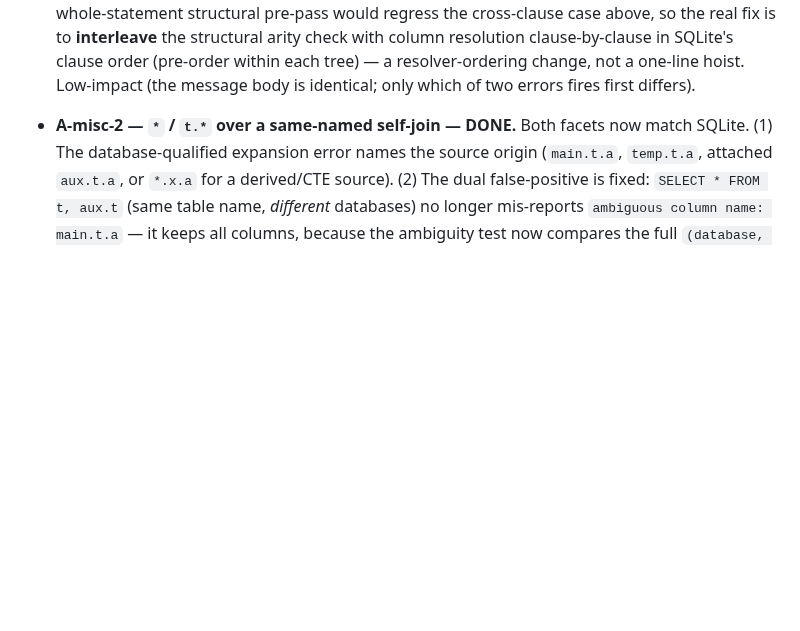
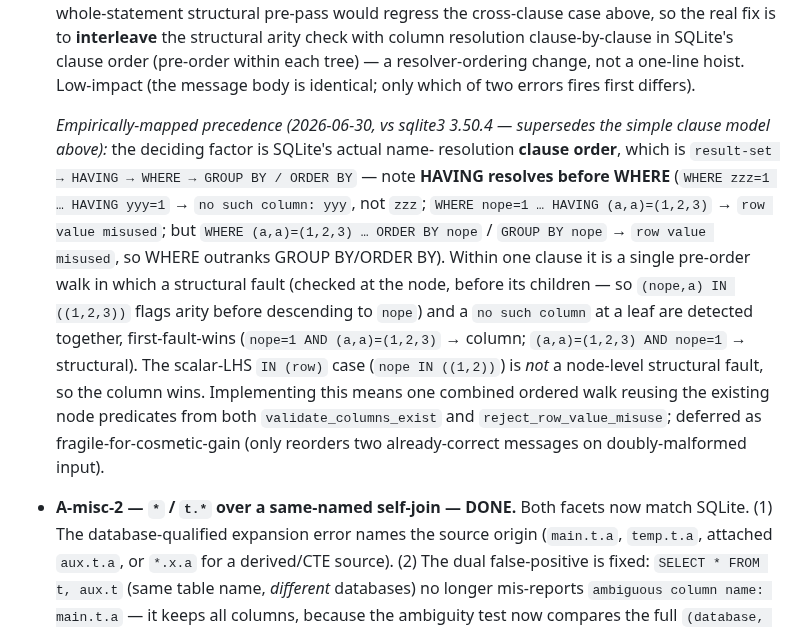
Before and after one commit to KarpelesLab/graphitesql, a Markdown page: ROADMAP.md, the part around the change. Drawn GitHub-style; blank space fills up the shorter version.

Commit message:
docs: record empirically-mapped name-resolution precedence for A-misc-1
Probing sqlite3 3.50.4 shows the structural-vs-missing-column ordering is
governed by SQLite's name-resolution clause order, which is
result-set -> HAVING -> WHERE -> GROUP BY / ORDER BY (HAVING resolves before
WHERE), with structural and column faults interleaved in a single pre-order walk
per clause. This supersedes the simpler clause model previously noted and tees
up a future combined-walk implementation; left deferred (cosmetic reordering of
two already-correct messages on doubly-malformed input).

Co-Authored-By: Claude Opus 4.8 (1M context) <noreply@anthropic.com>

```diff
--- a/ROADMAP.md
+++ b/ROADMAP.md
@@ -219,6 +219,23 @@ exhausted for bounded (single-fix) work.
   resolution clause-by-clause in SQLite's clause order (pre-order within each
   tree) — a resolver-ordering change, not a one-line hoist. Low-impact (the
   message body is identical; only which of two errors fires first differs).
+
+  *Empirically-mapped precedence (2026-06-30, vs sqlite3 3.50.4 — supersedes the
+  simple clause model above):* the deciding factor is SQLite's actual name-
+  resolution **clause order**, which is `result-set → HAVING → WHERE → GROUP BY /
+  ORDER BY` — note **HAVING resolves before WHERE** (`WHERE zzz=1 … HAVING yyy=1`
+  → `no such column: yyy`, not `zzz`; `WHERE nope=1 … HAVING (a,a)=(1,2,3)` →
+  `row value misused`; but `WHERE (a,a)=(1,2,3) … ORDER BY nope` / `GROUP BY nope`
+  → `row value misused`, so WHERE outranks GROUP BY/ORDER BY). Within one clause it
+  is a single pre-order walk in which a structural fault (checked at the node,
+  before its children — so `(nope,a) IN ((1,2,3))` flags arity before descending to
+  `nope`) and a `no such column` at a leaf are detected together, first-fault-wins
+  (`nope=1 AND (a,a)=(1,2,3)` → column; `(a,a)=(1,2,3) AND nope=1` → structural).
+  The scalar-LHS `IN (row)` case (`nope IN ((1,2))`) is *not* a node-level
+  structural fault, so the column wins. Implementing this means one combined
+  ordered walk reusing the existing node predicates from both `validate_columns_exist`
+  and `reject_row_value_misuse`; deferred as fragile-for-cosmetic-gain (only
+  reorders two already-correct messages on doubly-malformed input).
 
 - **A-misc-2 — `*` / `t.*` over a same-named self-join — DONE.** Both facets now
   match SQLite. (1) The database-qualified expansion error names the source
```
